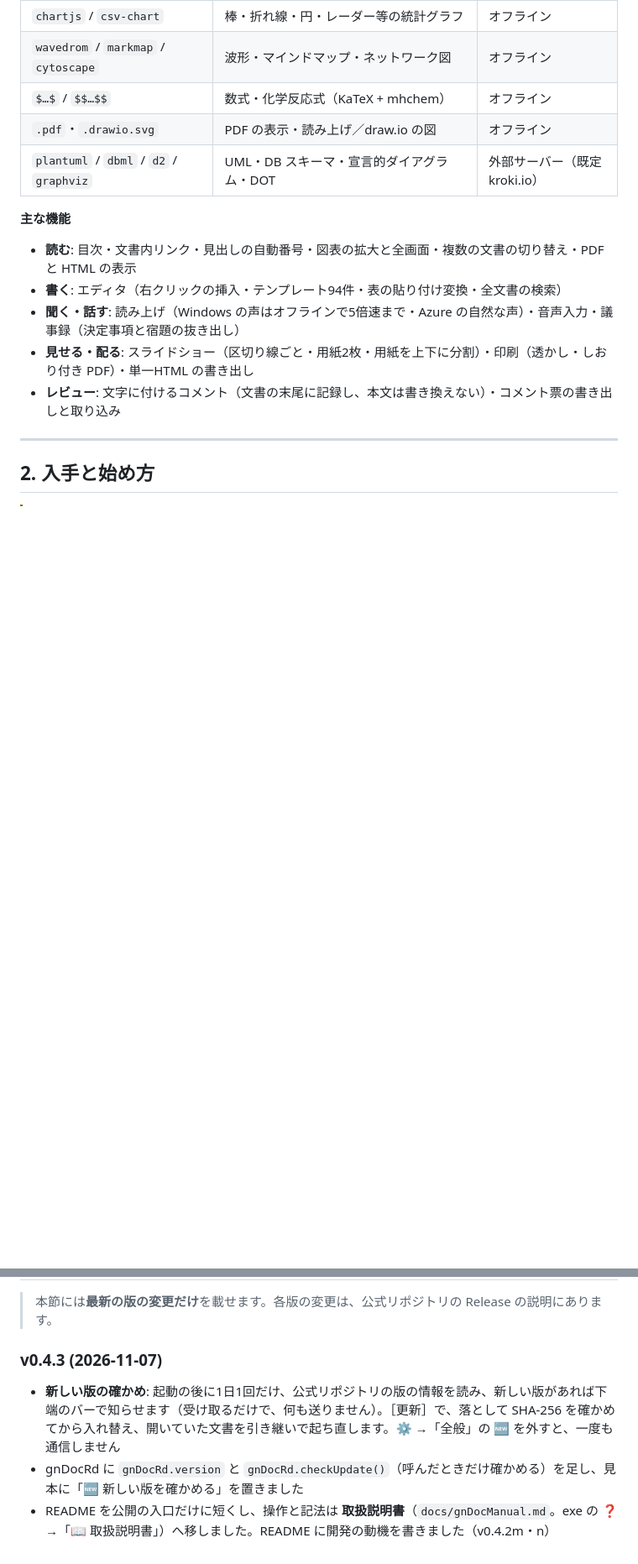
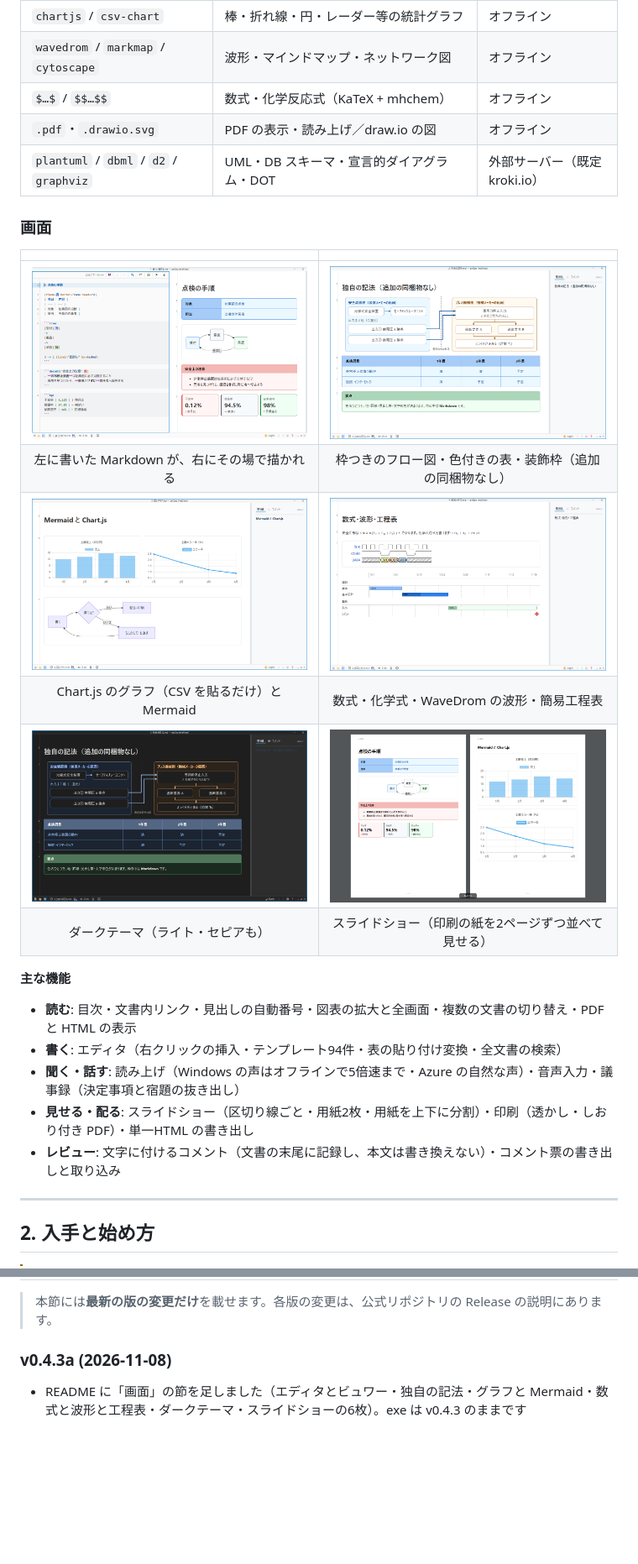
Before and after one commit to take4-commits/gnDoc, a Markdown page: README.md, 2 parts joined by grey strips. Shown at 84% size. GitHub-like rendering; pictures changed too: docs/images/gndoc-1-editor-viewer.png (added), docs/images/gndoc-2-notation.png (added), docs/images/gndoc-3-mermaid-chart.png (added); blank space fills up the shorter version.

```diff
--- a/README.md
+++ b/README.md
@@ -41,6 +41,17 @@
 | `$…$` / `$$…$$` | 数式・化学反応式（KaTeX + mhchem） | オフライン |
 | `.pdf`・`.drawio.svg` | PDF の表示・読み上げ／draw.io の図 | オフライン |
 | `plantuml` / `dbml` / `d2` / `graphviz` | UML・DB スキーマ・宣言的ダイアグラム・DOT | 外部サーバー（既定 kroki.io） |
+
+### 画面
+
+| | |
+| :---: | :---: |
+| [![エディタとビュワー](docs/images/gndoc-1-editor-viewer.png)](docs/images/gndoc-1-editor-viewer.png) | [![独自の記法](docs/images/gndoc-2-notation.png)](docs/images/gndoc-2-notation.png) |
+| 左に書いた Markdown が、右にその場で描かれる | 枠つきのフロー図・色付きの表・装飾枠（追加の同梱物なし） |
+| [![グラフと Mermaid](docs/images/gndoc-3-mermaid-chart.png)](docs/images/gndoc-3-mermaid-chart.png) | [![数式・波形・工程表](docs/images/gndoc-4-parts-math.png)](docs/images/gndoc-4-parts-math.png) |
+| Chart.js のグラフ（CSV を貼るだけ）と Mermaid | 数式・化学式・WaveDrom の波形・簡易工程表 |
+| [![ダークテーマ](docs/images/gndoc-5-dark.png)](docs/images/gndoc-5-dark.png) | [![スライドショー（用紙2枚）](docs/images/gndoc-6-slideshow-paper2.png)](docs/images/gndoc-6-slideshow-paper2.png) |
+| ダークテーマ（ライト・セピアも） | スライドショー（印刷の紙を2ページずつ並べて見せる） |
 
 **主な機能**
 
@@ -108,8 +119,6 @@
 
 > 本節には**最新の版の変更だけ**を載せます。各版の変更は、公式リポジトリの Release の説明にあります。
 
-### v0.4.3 (2026-11-07)
+### v0.4.3a (2026-11-08)
 
-* **新しい版の確かめ**: 起動の後に1日1回だけ、公式リポジトリの版の情報を読み、新しい版があれば下端のバーで知らせます（受け取るだけで、何も送りません）。［更新］で、落として SHA-256 を確かめてから入れ替え、開いていた文書を引き継いで起ち直します。⚙️ →「全般」の 🆕 を外すと、一度も通信しません
-* gnDocRd に `gnDocRd.version` と `gnDocRd.checkUpdate()`（呼んだときだけ確かめる）を足し、見本に「🆕 新しい版を確かめる」を置きました
-* README を公開の入口だけに短くし、操作と記法は **取扱説明書**（`docs/gnDocManual.md`。exe の ❓ →「📖 取扱説明書」）へ移しました。README に開発の動機を書きました（v0.4.2m・n）
+* README に「画面」の節を足しました（エディタとビュワー・独自の記法・グラフと Mermaid・数式と波形と工程表・ダークテーマ・スライドショーの6枚）。exe は v0.4.3 のままです
```
Also changed, not shown: other parts of README.md (+2 -2 lines), 2 other files.
